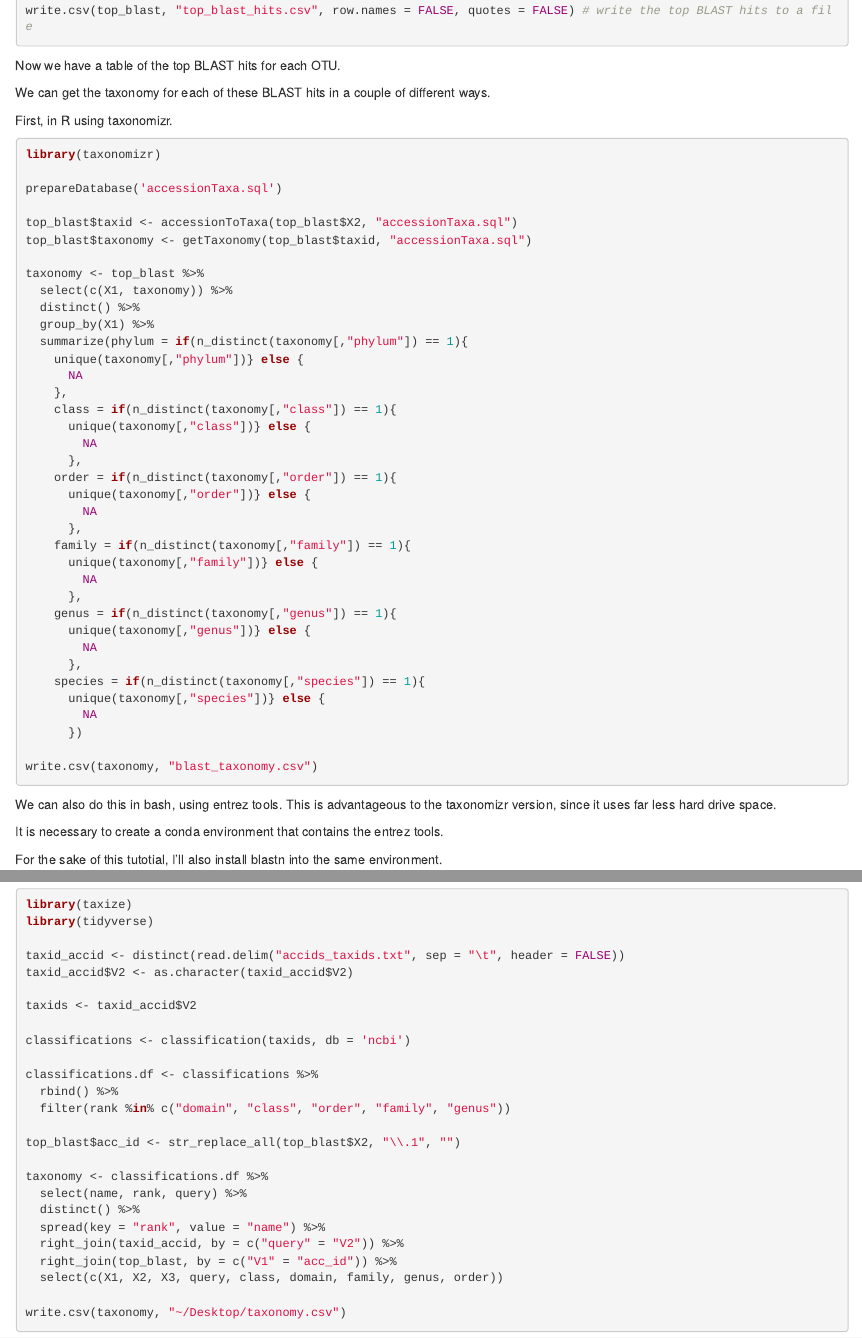
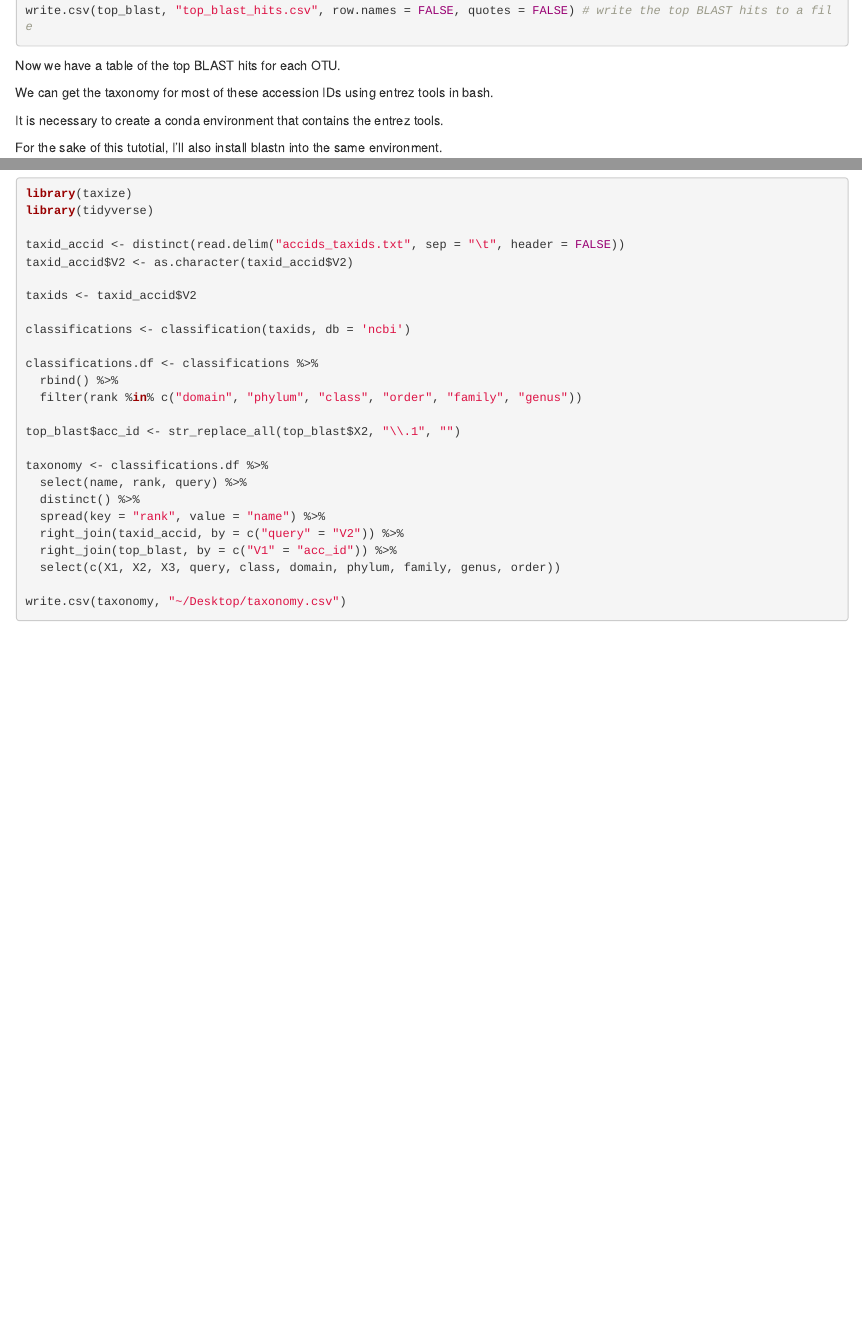
Before and after one commit to LukeJMcCartin/metabarcoding_tutorials, an R Markdown document (Phyloseq.Rmd): the page in a window 1100 px wide, from 1040 px down, and a second part further down, joined at a grey line. Rendered offline with R 4.5, knitr and Pandoc, with nearby package versions; some code elsewhere in the file could not run offline.

Commit message:
Update Phyloseq.Rmd

````diff
--- a/Phyloseq.Rmd
+++ b/Phyloseq.Rmd
@@ -52,53 +52,7 @@ write.csv(top_blast, "top_blast_hits.csv", row.names = FALSE, quotes = FALSE) #
 
 Now we have a table of the top BLAST hits for each OTU.
 
-We can get the taxonomy for each of these BLAST hits in a couple of different ways.
-
-First, in R using taxonomizr.
-
-```{r, eval = FALSE}
-
-library(taxonomizr)
-
-prepareDatabase('accessionTaxa.sql')
-
-top_blast$taxid <- accessionToTaxa(top_blast$X2, "accessionTaxa.sql")
-top_blast$taxonomy <- getTaxonomy(top_blast$taxid, "accessionTaxa.sql")
-
-taxonomy <- top_blast %>%
-  select(c(X1, taxonomy)) %>%
-  distinct() %>%
-  group_by(X1) %>%
-  summarize(phylum = if(n_distinct(taxonomy[,"phylum"]) == 1){
-    unique(taxonomy[,"phylum"])} else {
-      NA
-    },
-    class = if(n_distinct(taxonomy[,"class"]) == 1){
-      unique(taxonomy[,"class"])} else {
-        NA
-      },
-    order = if(n_distinct(taxonomy[,"order"]) == 1){
-      unique(taxonomy[,"order"])} else {
-        NA
-      },
-    family = if(n_distinct(taxonomy[,"family"]) == 1){
-      unique(taxonomy[,"family"])} else {
-        NA
-      },
-    genus = if(n_distinct(taxonomy[,"genus"]) == 1){
-      unique(taxonomy[,"genus"])} else {
-        NA
-      },
-    species = if(n_distinct(taxonomy[,"species"]) == 1){
-      unique(taxonomy[,"species"])} else {
-        NA
-      })
-
-write.csv(taxonomy, "blast_taxonomy.csv")
-
-```
-
-We can also do this in bash, using entrez tools. This is advantageous to the taxonomizr version, since it uses far less hard drive space.
+We can get the taxonomy for most of these accession IDs using entrez tools in bash.
 
 It is necessary to create a conda environment that contains the entrez tools.
 
@@ -140,7 +94,7 @@ classifications <- classification(taxids, db = 'ncbi')
 
 classifications.df <- classifications %>%
   rbind() %>%
-  filter(rank %in% c("domain", "class", "order", "family", "genus"))
+  filter(rank %in% c("domain", "phylum", "class", "order", "family", "genus"))
 
 top_blast$acc_id <- str_replace_all(top_blast$X2, "\\.1", "")
 
@@ -150,7 +104,7 @@ taxonomy <- classifications.df %>%
   spread(key = "rank", value = "name") %>%
   right_join(taxid_accid, by = c("query" = "V2")) %>%
   right_join(top_blast, by = c("V1" = "acc_id")) %>%
-  select(c(X1, X2, X3, query, class, domain, family, genus, order))
+  select(c(X1, X2, X3, query, class, domain, phylum, family, genus, order))
 
 write.csv(taxonomy, "~/Desktop/taxonomy.csv")
 
````
